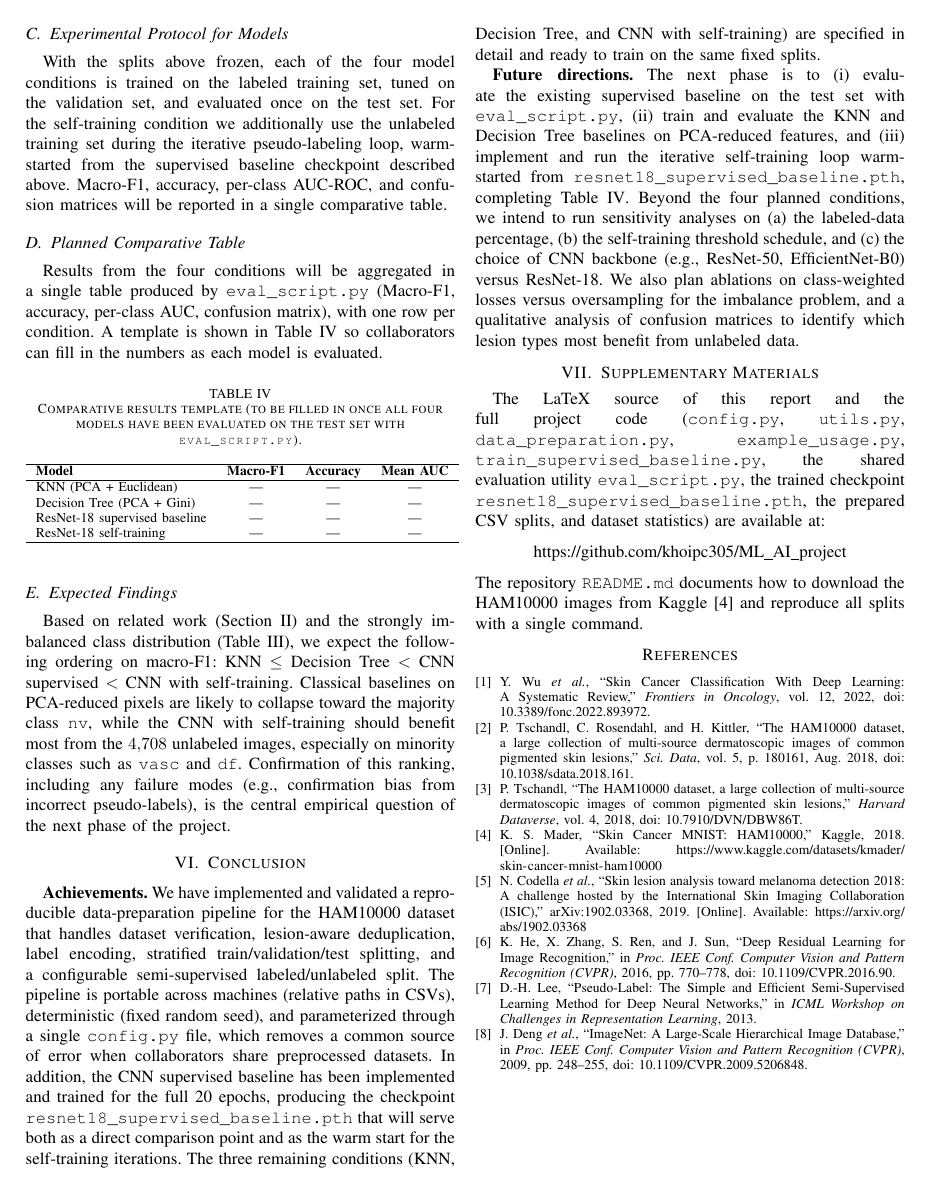
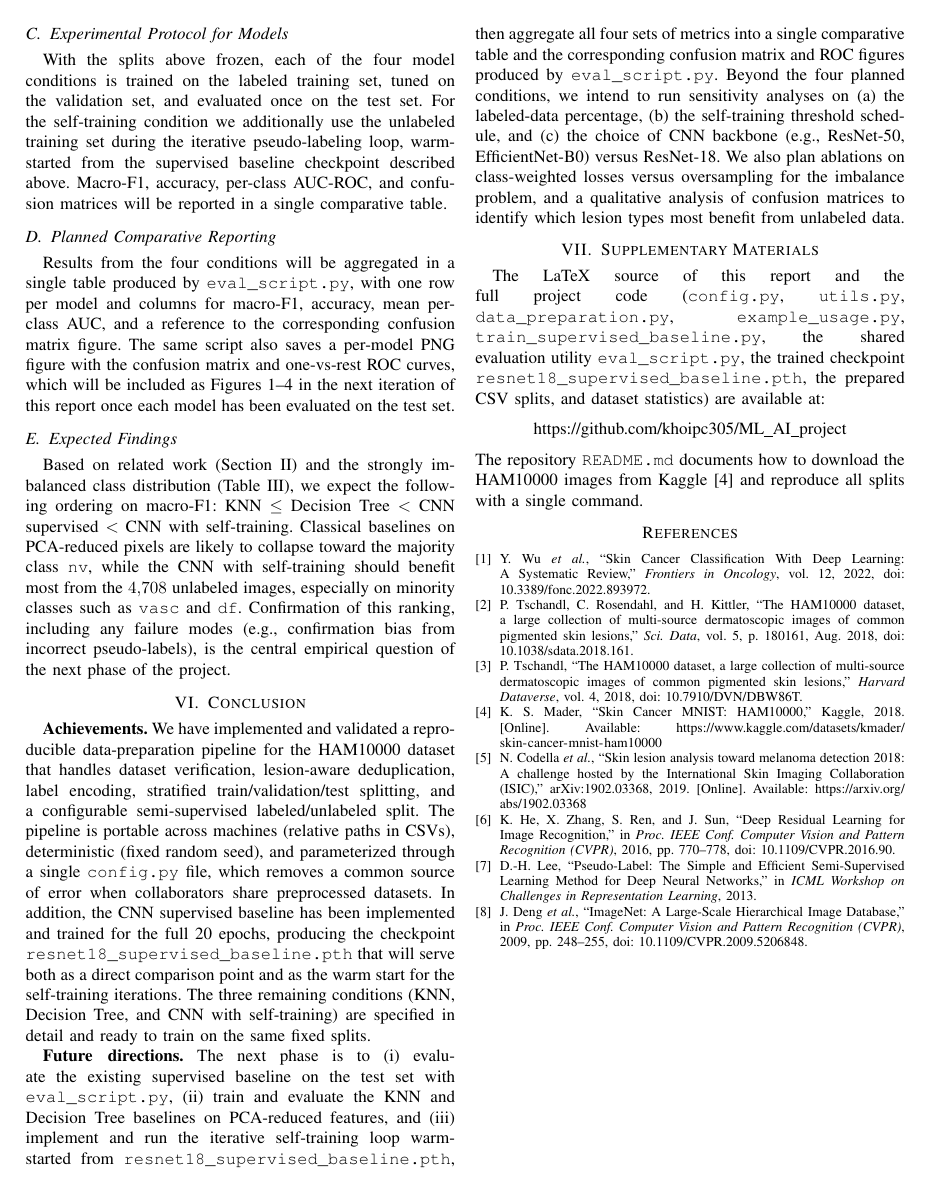
Before and after one commit to khoipc305/ML_AI_project, a LaTeX paper (Project_Report.tex): page 4 of 4. Compiled offline with pdfLaTeX.

Commit message:
Replace empty results table with descriptive paragraph (no real numbers yet)

```diff
--- a/Project_Report.tex
+++ b/Project_Report.tex
@@ -388,29 +388,15 @@ baseline checkpoint described above. Macro-F1, accuracy, per-class
 AUC-ROC, and confusion matrices will be reported in a single
 comparative table.
 
-\subsection{Planned Comparative Table}
+\subsection{Planned Comparative Reporting}
 Results from the four conditions will be aggregated in a single
-table produced by \texttt{eval\_script.py} (Macro-F1, accuracy,
-per-class AUC, confusion matrix), with one row per condition. A
-template is shown in Table~\ref{tab:results} so collaborators can
-fill in the numbers as each model is evaluated.
-
-\begin{table}[h]
-\centering
-\caption{Comparative results template (to be filled in once all
-four models have been evaluated on the test set with
-\texttt{eval\_script.py}).}
-\label{tab:results}
-\begin{tabular}{lccc}
-\hline
-\textbf{Model} & \textbf{Macro-F1} & \textbf{Accuracy} & \textbf{Mean AUC} \\ \hline
-KNN (PCA + Euclidean)         & --- & --- & --- \\
-Decision Tree (PCA + Gini)    & --- & --- & --- \\
-ResNet-18 supervised baseline & --- & --- & --- \\
-ResNet-18 self-training       & --- & --- & --- \\
-\hline
-\end{tabular}
-\end{table}
+table produced by \texttt{eval\_script.py}, with one row per model
+and columns for macro-F1, accuracy, mean per-class AUC, and a
+reference to the corresponding confusion matrix figure. The same
+script also saves a per-model PNG figure with the confusion matrix
+and one-vs-rest ROC curves, which will be included as
+Figures~1--4 in the next iteration of this report once each model
+has been evaluated on the test set.
 
 \subsection{Expected Findings}
 Based on related work (Section~\ref{sec:related}) and the strongly
@@ -449,8 +435,10 @@ existing supervised baseline on the test set with
 \texttt{eval\_script.py}, (ii) train and evaluate the KNN and
 Decision Tree baselines on PCA-reduced features, and (iii)
 implement and run the iterative self-training loop warm-started
-from \texttt{resnet18\_supervised\_baseline.pth}, completing
-Table~\ref{tab:results}. Beyond the four planned conditions, we
+from \texttt{resnet18\_supervised\_baseline.pth}, then aggregate
+all four sets of metrics into a single comparative table and the
+corresponding confusion matrix and ROC figures produced by
+\texttt{eval\_script.py}. Beyond the four planned conditions, we
 intend to run sensitivity analyses on (a) the labeled-data
 percentage, (b) the self-training threshold schedule, and (c) the
 choice of CNN backbone (e.g., ResNet-50, EfficientNet-B0) versus
```
